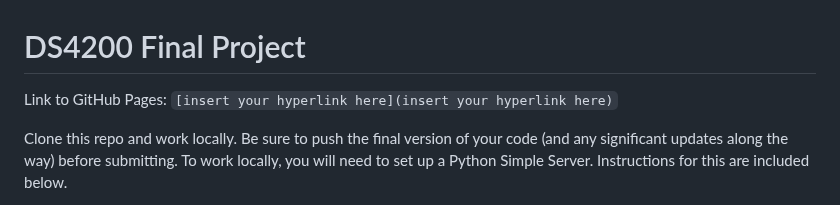
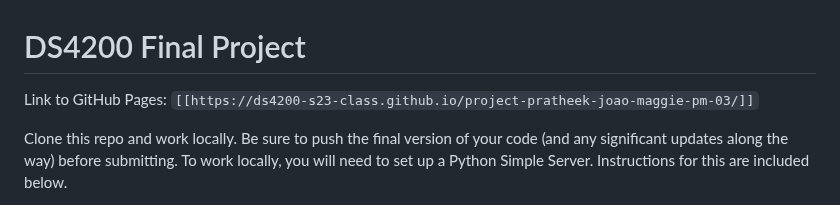
Before and after one commit to DS4200-S23-Class/project-pratheek-joao-maggie-pm-03, a Markdown page: README.md, the part around the change. GitHub-like rendering.

```diff
--- a/README.md
+++ b/README.md
@@ -1,6 +1,6 @@
 # DS4200 Final Project
 
-Link to GitHub Pages: `[insert your hyperlink here](insert your hyperlink here)`
+Link to GitHub Pages: `[[https://ds4200-s23-class.github.io/project-pratheek-joao-maggie-pm-03/]]`
 
 Clone this repo and work locally. Be sure to push the final version of your code (and any significant updates along the way) before submitting. To work locally, you will need to set up a Python Simple Server. Instructions for this are included below.
 
```
